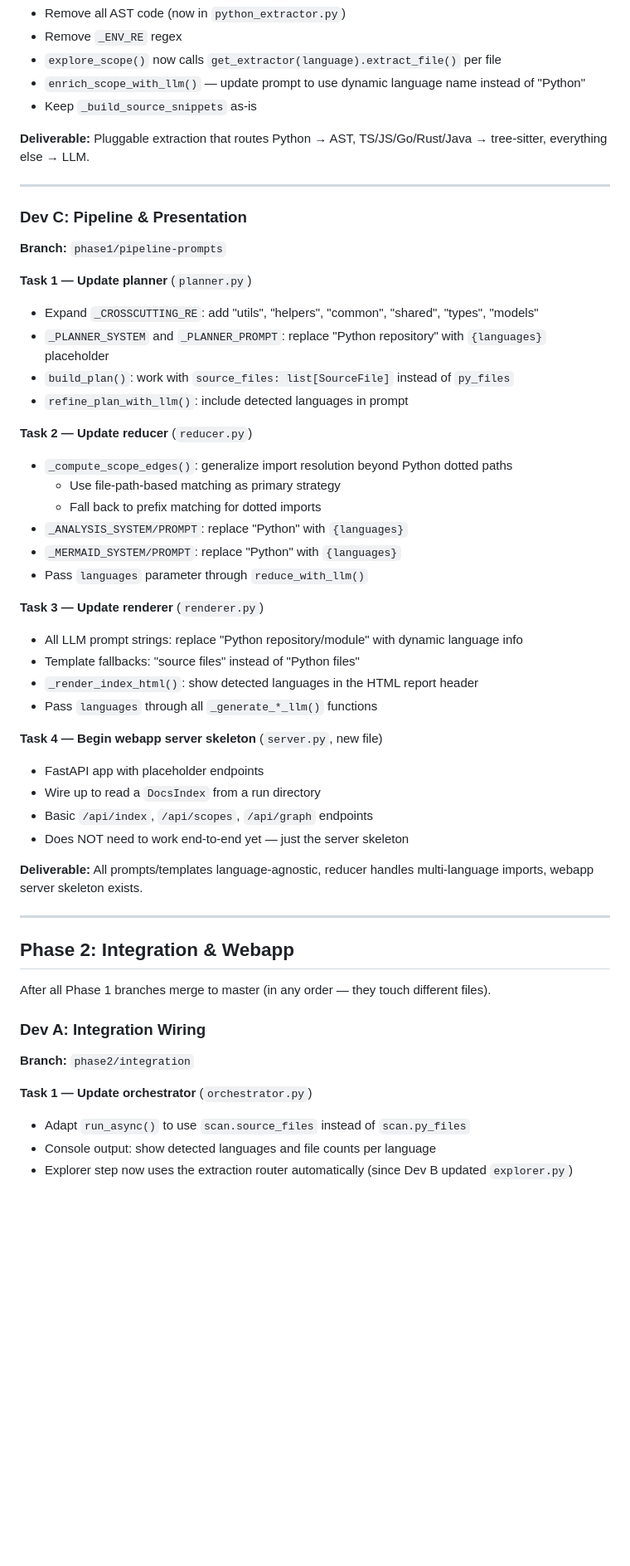
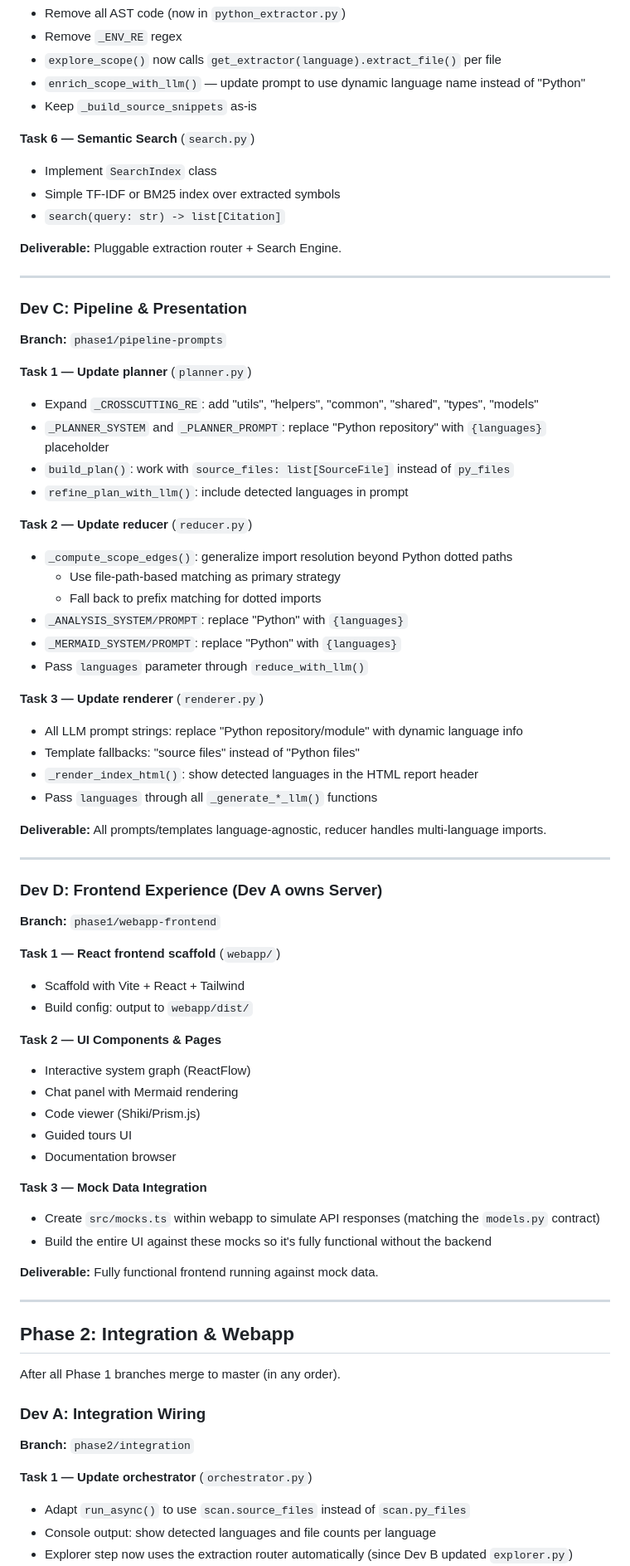
Before and after one commit to Doomsy1/docbot, a Markdown page: TEAM_PLAN.md, the part around one of its changes. Shown at 83% size. Rendered like a GitHub page; blank space fills up the shorter version.

```diff
--- a/TEAM_PLAN.md
+++ b/TEAM_PLAN.md
@@ -209,7 +232,13 @@ All 3 developers branch from master (which now contains the agreed contracts) an
 - `enrich_scope_with_llm()` — update prompt to use dynamic language name instead of "Python"
 - Keep `_build_source_snippets` as-is
 
-**Deliverable:** Pluggable extraction that routes Python → AST, TS/JS/Go/Rust/Java → tree-sitter, everything else → LLM.
+**Task 6 — Semantic Search** (`search.py`)
+
+- Implement `SearchIndex` class
+- Simple TF-IDF or BM25 index over extracted symbols
+- `search(query: str) -> list[Citation]`
+
+**Deliverable:** Pluggable extraction router + Search Engine.
 
 ---
 
@@ -218,12 +247,14 @@ All 3 developers branch from master (which now contains the agreed contracts) an
 **Branch:** `phase1/pipeline-prompts`
 
 **Task 1 — Update planner** (`planner.py`)
+
 - Expand `_CROSSCUTTING_RE`: add "utils", "helpers", "common", "shared", "types", "models"
 - `_PLANNER_SYSTEM` and `_PLANNER_PROMPT`: replace "Python repository" with `{languages}` placeholder
 - `build_plan()`: work with `source_files: list[SourceFile]` instead of `py_files`
 - `refine_plan_with_llm()`: include detected languages in prompt
 
 **Task 2 — Update reducer** (`reducer.py`)
+
 - `_compute_scope_edges()`: generalize import resolution beyond Python dotted paths
   - Use file-path-based matching as primary strategy
   - Fall back to prefix matching for dotted imports
@@ -232,30 +263,52 @@ All 3 developers branch from master (which now contains the agreed contracts) an
 - Pass `languages` parameter through `reduce_with_llm()`
 
 **Task 3 — Update renderer** (`renderer.py`)
+
 - All LLM prompt strings: replace "Python repository/module" with dynamic language info
 - Template fallbacks: "source files" instead of "Python files"
 - `_render_index_html()`: show detected languages in the HTML report header
 - Pass `languages` through all `_generate_*_llm()` functions
 
-**Task 4 — Begin webapp server skeleton** (`server.py`, new file)
-- FastAPI app with placeholder endpoints
-- Wire up to read a `DocsIndex` from a run directory
-- Basic `/api/index`, `/api/scopes`, `/api/graph` endpoints
-- Does NOT need to work end-to-end yet — just the server skeleton
+**Deliverable:** All prompts/templates language-agnostic, reducer handles multi-language imports.
 
-**Deliverable:** All prompts/templates language-agnostic, reducer handles multi-language imports, webapp server skeleton exists.
+---
+
+### Dev D: Frontend Experience (Dev A owns Server)
+
+**Branch:** `phase1/webapp-frontend`
+
+**Task 1 — React frontend scaffold** (`webapp/`)
+
+- Scaffold with Vite + React + Tailwind
+- Build config: output to `webapp/dist/`
+
+**Task 2 — UI Components & Pages**
+
+- Interactive system graph (ReactFlow)
+- Chat panel with Mermaid rendering
+- Code viewer (Shiki/Prism.js)
+- Guided tours UI
+- Documentation browser
+
+**Task 3 — Mock Data Integration**
+
+- Create `src/mocks.ts` within webapp to simulate API responses (matching the `models.py` contract)
+- Build the entire UI against these mocks so it's fully functional without the backend
+
+**Deliverable:** Fully functional frontend running against mock data.
 
 ---
 
 ## Phase 2: Integration & Webapp
 
-After all Phase 1 branches merge to master (in any order — they touch different files).
+After all Phase 1 branches merge to master (in any order).
 
 ### Dev A: Integration Wiring
 
 **Branch:** `phase2/integration`
 
 **Task 1 — Update orchestrator** (`orchestrator.py`)
+
 - Adapt `run_async()` to use `scan.source_files` instead of `scan.py_files`
 - Console output: show detected languages and file counts per language
 - Explorer step now uses the extraction router automatically (since Dev B updated `explorer.py`)
```
Also changed, not shown: other parts of TEAM_PLAN.md (+101 -67 lines), CHECKLIST.md (+112 -82 lines).
